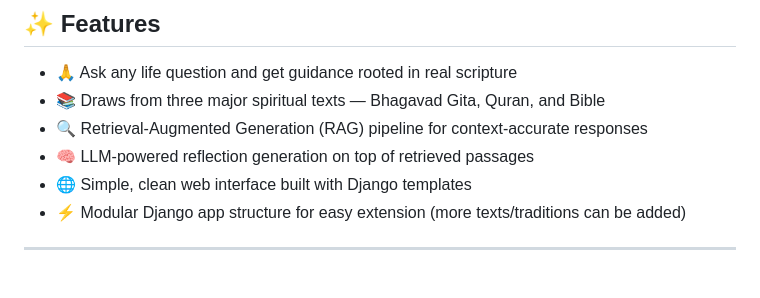
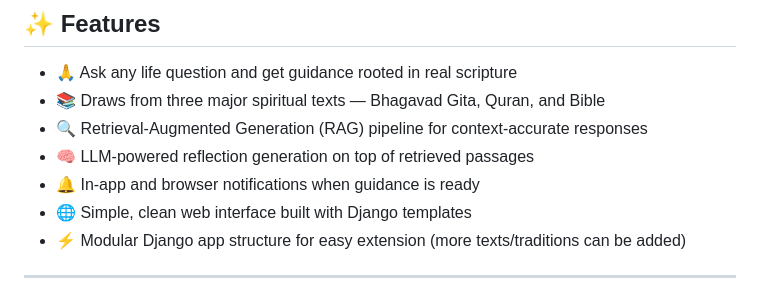
Before and after one commit to GouravK1107/divine-guidance, a Markdown page: README.md, the part around the change. Rendered like a GitHub page.

Commit message:
Add in-app and browser notifications for guidance
Added notification feature for guidance readiness.

```diff
--- a/README.md
+++ b/README.md
@@ -18,6 +18,7 @@ The goal is to bridge timeless spiritual wisdom with modern AI, offering guidanc
 - 📚 Draws from three major spiritual texts — Bhagavad Gita, Quran, and Bible
 - 🔍 Retrieval-Augmented Generation (RAG) pipeline for context-accurate responses
 - 🧠 LLM-powered reflection generation on top of retrieved passages
+- 🔔 In-app and browser notifications when guidance is ready
 - 🌐 Simple, clean web interface built with Django templates
 - ⚡ Modular Django app structure for easy extension (more texts/traditions can be added)
 
```
